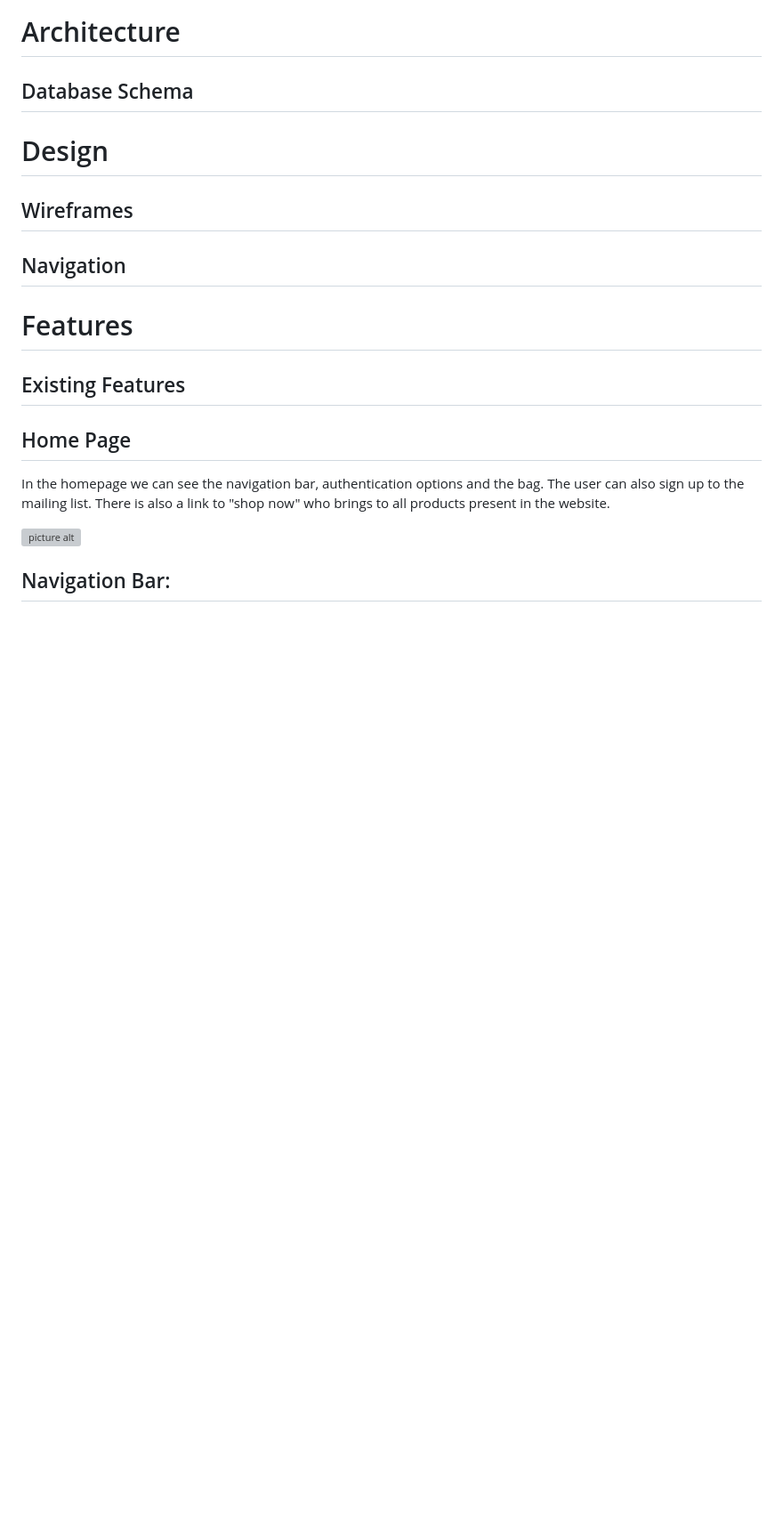
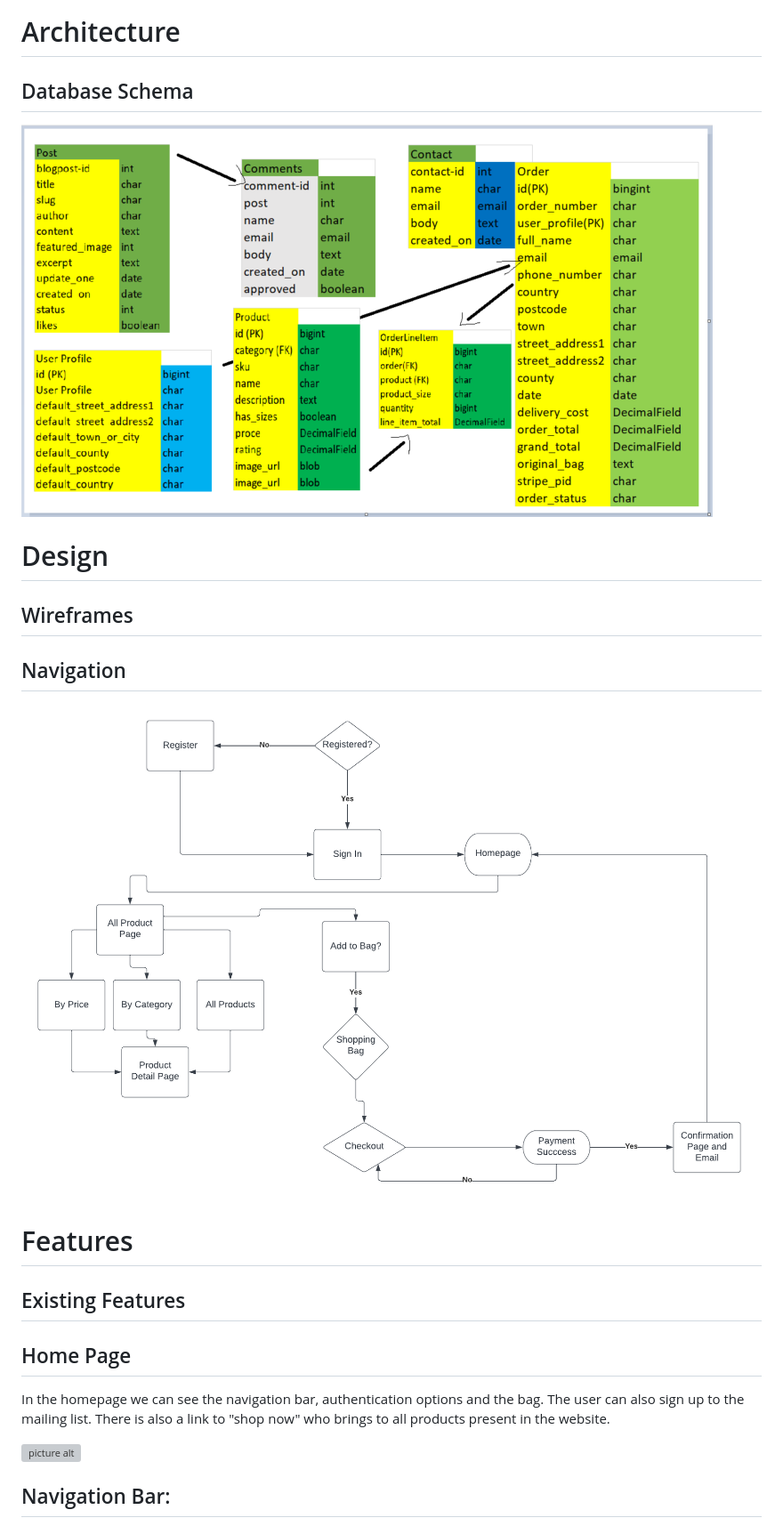
Before and after one commit to nicolascagna96/Fit-Zone, a Markdown page: README.md, the part around the change. Shown: that part at 89% size. GitHub-like rendering; pictures changed too: static/image/database-schema.PNG (added), static/image/fit-zone.png (added); blank space fills up the shorter version; grey boxes are pictures that could not be loaded.

Commit message:
finished the readme file

```diff
--- a/README.md
+++ b/README.md
@@ -92,11 +92,15 @@ FitZone is focused on selling B2C (Business to Customer) products to end users.
 
 ## Database Schema
 
+![picture alt](/static/image/database-schema.PNG "fit-zone-homepage")
+
 # Design
 
 ## Wireframes
 
 ## Navigation
+
+![picture alt](/static/image/fit-zone.png)
 
 # Features
 
```
